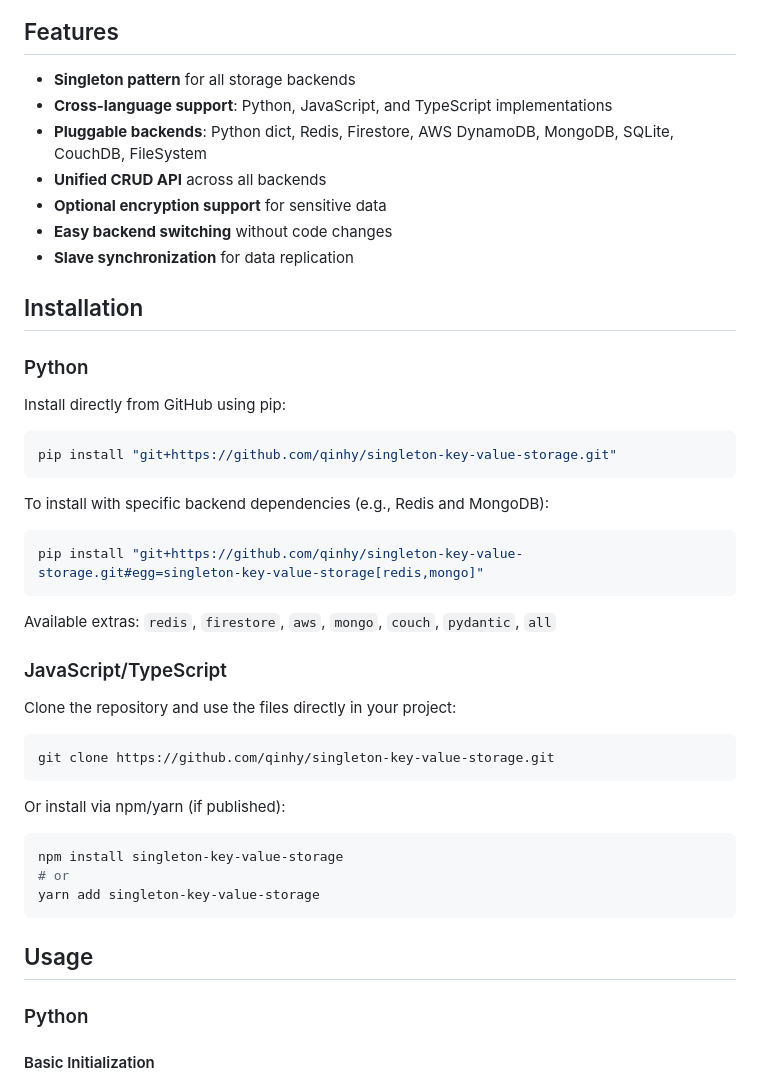
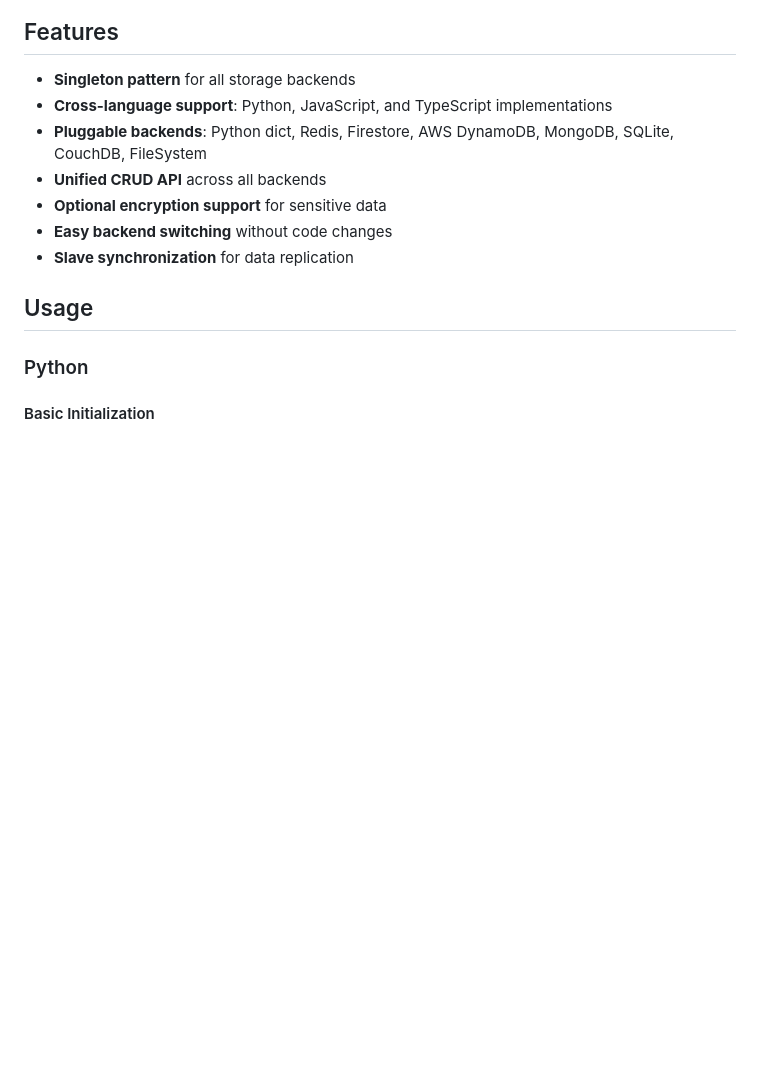
Before and after one commit to qinhy/singleton-key-value-storage, a Markdown page: README.md, the part around the change. Rendered like a GitHub page; blank space fills up the shorter version.

````diff
--- a/README.md
+++ b/README.md
@@ -34,31 +34,6 @@ Available in multiple languages:
 - **Optional encryption support** for sensitive data
 - **Easy backend switching** without code changes
 - **Slave synchronization** for data replication
-
-## Installation
-
-### Python
-Install directly from GitHub using pip:
-```bash
-pip install "git+https://github.com/qinhy/singleton-key-value-storage.git"
-```
-To install with specific backend dependencies (e.g., Redis and MongoDB):
-```bash
-pip install "git+https://github.com/qinhy/singleton-key-value-storage.git#egg=singleton-key-value-storage[redis,mongo]"
-```
-Available extras: `redis`, `firestore`, `aws`, `mongo`, `couch`, `pydantic`, `all`
-
-### JavaScript/TypeScript
-Clone the repository and use the files directly in your project:
-```bash
-git clone https://github.com/qinhy/singleton-key-value-storage.git
-```
-Or install via npm/yarn (if published):
-```bash
-npm install singleton-key-value-storage
-# or
-yarn add singleton-key-value-storage
-```
 
 ## Usage
 
````
